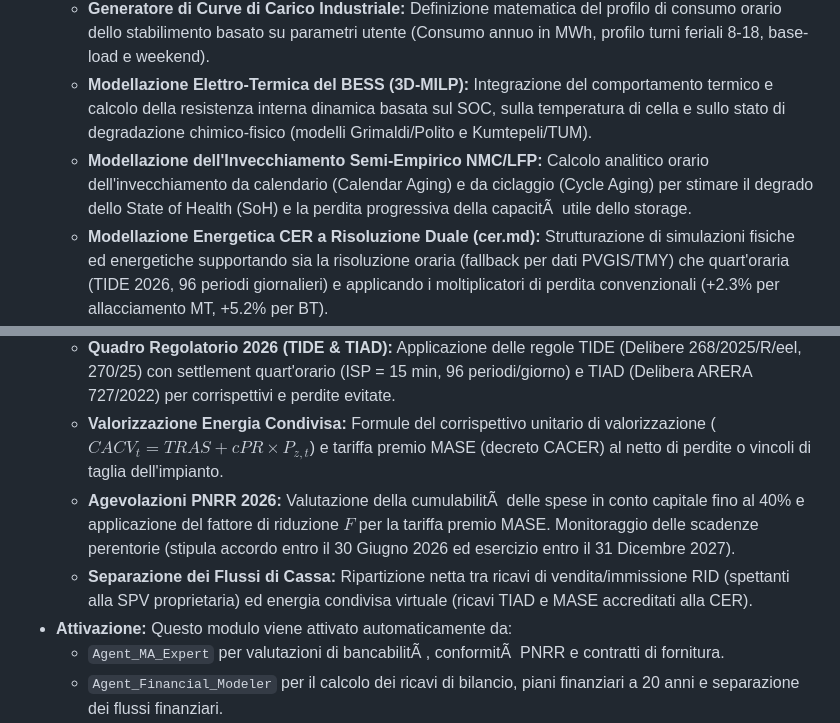
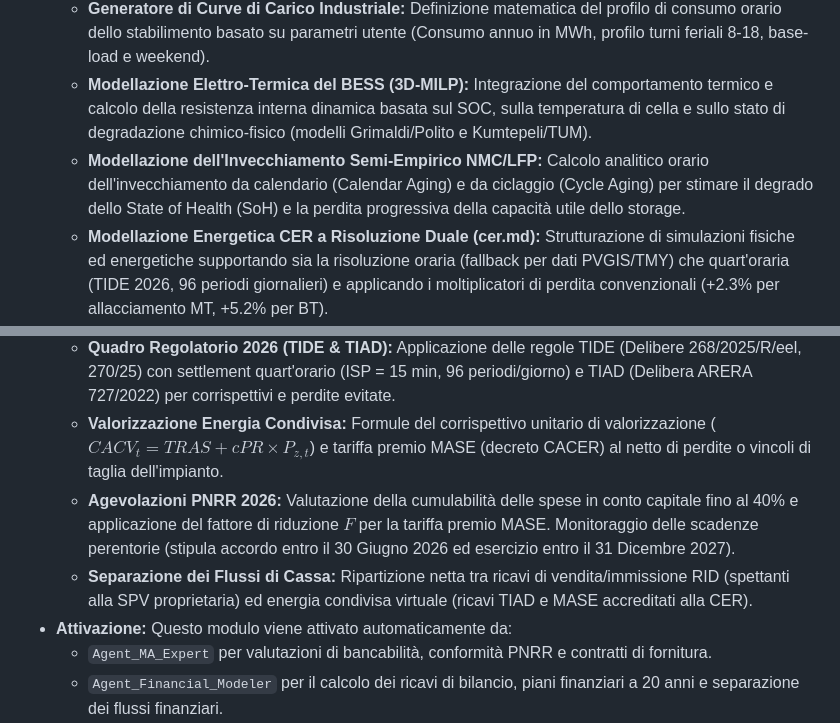
Before and after one commit to fabarre/Asset, a Markdown page: .agents/AGENTS.md, 2 parts joined by grey strips. Drawn GitHub-style.

```diff
--- a/.agents/AGENTS.md
+++ b/.agents/AGENTS.md
@@ -50,7 +50,7 @@
   - **Ingegneria dei Materiali e Parametri Batteria NMC/LFP:** Ricerca online attiva tramite Google Search MCP per reperire parametri fisici, chimici ed elettro-termici accurati (coefficienti di Arrhenius, energie di attivazione del degrado, costanti termiche, resistenze equivalenti) per i modelli di invecchiamento di specifici produttori (es. CATL, BYD).
   - **Generatore di Curve di Carico Industriale:** Definizione matematica del profilo di consumo orario dello stabilimento basato su parametri utente (Consumo annuo in MWh, profilo turni feriali 8-18, base-load e weekend).
   - **Modellazione Elettro-Termica del BESS (3D-MILP):** Integrazione del comportamento termico e calcolo della resistenza interna dinamica basata sul SOC, sulla temperatura di cella e sullo stato di degradazione chimico-fisico (modelli Grimaldi/Polito e Kumtepeli/TUM).
-  - **Modellazione dell'Invecchiamento Semi-Empirico NMC/LFP:** Calcolo analitico orario dell'invecchiamento da calendario (Calendar Aging) e da ciclaggio (Cycle Aging) per stimare il degrado dello State of Health (SoH) e la perdita progressiva della capacitÃ  utile dello storage.
+  - **Modellazione dell'Invecchiamento Semi-Empirico NMC/LFP:** Calcolo analitico orario dell'invecchiamento da calendario (Calendar Aging) e da ciclaggio (Cycle Aging) per stimare il degrado dello State of Health (SoH) e la perdita progressiva della capacità utile dello storage.
   - **Modellazione Energetica CER a Risoluzione Duale (cer.md):** Strutturazione di simulazioni fisiche ed energetiche supportando sia la risoluzione oraria (fallback per dati PVGIS/TMY) che quart'oraria (TIDE 2026, 96 periodi giornalieri) e applicando i moltiplicatori di perdita convenzionali (+2.3% per allacciamento MT, +5.2% per BT).
   - **Sviluppo Algoritmi di Ottimizzazione (MILP/MINLP):** Strutturazione di algoritmi matematici ed euristiche per la gestione dinamica dei cicli di carica (surplus solare o acquisto da rete) e scarica (immissione in rete o time shifting), garantendo l'esclusione reciproca di carica/scarica.
 * **Linee Guida di Output:** Funzioni matematiche pure in JavaScript ES6+, ottimizzate sul piano dell'allocazione di memoria per elaborare matrici in meno di 100ms nel browser.
@@ -76,10 +76,10 @@
 * **Focus Principale:**
   - **Quadro Regolatorio 2026 (TIDE & TIAD):** Applicazione delle regole TIDE (Delibere 268/2025/R/eel, 270/25) con settlement quart'orario (ISP = 15 min, 96 periodi/giorno) e TIAD (Delibera ARERA 727/2022) per corrispettivi e perdite evitate.
   - **Valorizzazione Energia Condivisa:** Formule del corrispettivo unitario di valorizzazione ($CACV_t = TRAS + cPR \times P_{z,t}$) e tariffa premio MASE (decreto CACER) al netto di perdite o vincoli di taglia dell'impianto.
-  - **Agevolazioni PNRR 2026:** Valutazione della cumulabilitÃ  delle spese in conto capitale fino al 40% e applicazione del fattore di riduzione $F$ per la tariffa premio MASE. Monitoraggio delle scadenze perentorie (stipula accordo entro il 30 Giugno 2026 ed esercizio entro il 31 Dicembre 2027).
+  - **Agevolazioni PNRR 2026:** Valutazione della cumulabilità delle spese in conto capitale fino al 40% e applicazione del fattore di riduzione $F$ per la tariffa premio MASE. Monitoraggio delle scadenze perentorie (stipula accordo entro il 30 Giugno 2026 ed esercizio entro il 31 Dicembre 2027).
   - **Separazione dei Flussi di Cassa:** Ripartizione netta tra ricavi di vendita/immissione RID (spettanti alla SPV proprietaria) ed energia condivisa virtuale (ricavi TIAD e MASE accreditati alla CER).
 * **Attivazione:** Questo modulo viene attivato automaticamente da:
-  - `Agent_MA_Expert` per valutazioni di bancabilitÃ , conformitÃ  PNRR e contratti di fornitura.
+  - `Agent_MA_Expert` per valutazioni di bancabilità, conformità PNRR e contratti di fornitura.
   - `Agent_Financial_Modeler` per il calcolo dei ricavi di bilancio, piani finanziari a 20 anni e separazione dei flussi finanziari.
   - `Agent_Energy_Developer` per definire la risoluzione temporale (oraria/quart'oraria) dei bilanci e la modellizzazione delle perdite.
 
```
Also changed, not shown: other parts of .agents/AGENTS.md (+11 -11 lines).
